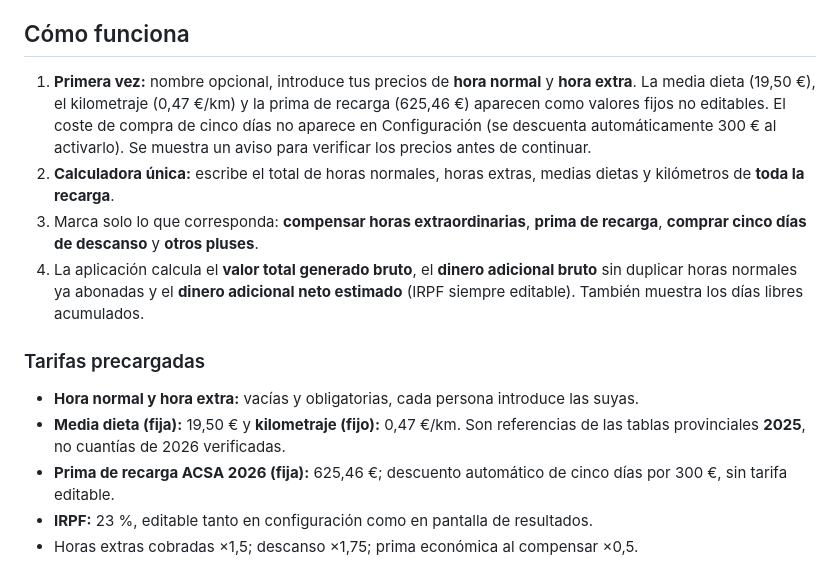
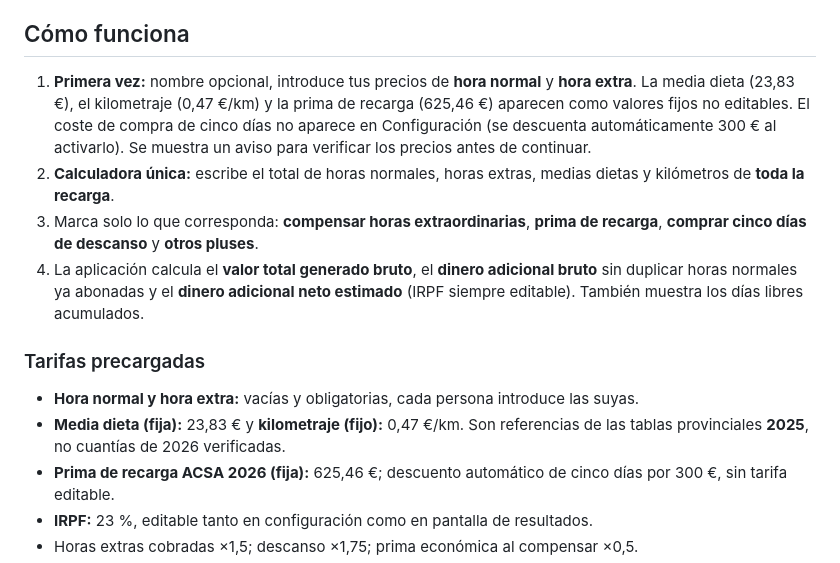
Before and after one commit to JMendoza2727/Recarga, a Markdown page: README.md, the part around the change. GitHub-like rendering.

Commit message:
Actualizar documentación con importe media dieta 2026

```diff
--- a/README.md
+++ b/README.md
@@ -3,14 +3,14 @@
 Calculadora sencilla para **toda la recarga**, aunque ocupe octubre, noviembre y diciembre. Se instala en iPhone o Android sin necesidad de publicar en las tiendas.
 
 ## Cómo funciona
-1. **Primera vez:** nombre opcional, introduce tus precios de **hora normal** y **hora extra**. La media dieta (19,50 €), el kilometraje (0,47 €/km) y la prima de recarga (625,46 €) aparecen como valores fijos no editables. El coste de compra de cinco días no aparece en Configuración (se descuenta automáticamente 300 € al activarlo). Se muestra un aviso para verificar los precios antes de continuar.
+1. **Primera vez:** nombre opcional, introduce tus precios de **hora normal** y **hora extra**. La media dieta (23,83 €), el kilometraje (0,47 €/km) y la prima de recarga (625,46 €) aparecen como valores fijos no editables. El coste de compra de cinco días no aparece en Configuración (se descuenta automáticamente 300 € al activarlo). Se muestra un aviso para verificar los precios antes de continuar.
 2. **Calculadora única:** escribe el total de horas normales, horas extras, medias dietas y kilómetros de **toda la recarga**.
 3. Marca solo lo que corresponda: **compensar horas extraordinarias**, **prima de recarga**, **comprar cinco días de descanso** y **otros pluses**.
 4. La aplicación calcula el **valor total generado bruto**, el **dinero adicional bruto** sin duplicar horas normales ya abonadas y el **dinero adicional neto estimado** (IRPF siempre editable). También muestra los días libres acumulados.
 
 ### Tarifas precargadas
 - **Hora normal y hora extra:** vacías y obligatorias, cada persona introduce las suyas.
-- **Media dieta (fija):** 19,50 € y **kilometraje (fijo):** 0,47 €/km. Son referencias de las tablas provinciales **2025**, no cuantías de 2026 verificadas.
+- **Media dieta (fija):** 23,83 € y **kilometraje (fijo):** 0,47 €/km. Son referencias de las tablas provinciales **2025**, no cuantías de 2026 verificadas.
 - **Prima de recarga ACSA 2026 (fija):** 625,46 €; descuento automático de cinco días por 300 €, sin tarifa editable.
 - **IRPF:** 23 %, editable tanto en configuración como en pantalla de resultados.
 - Horas extras cobradas ×1,5; descanso ×1,75; prima económica al compensar ×0,5.
```
